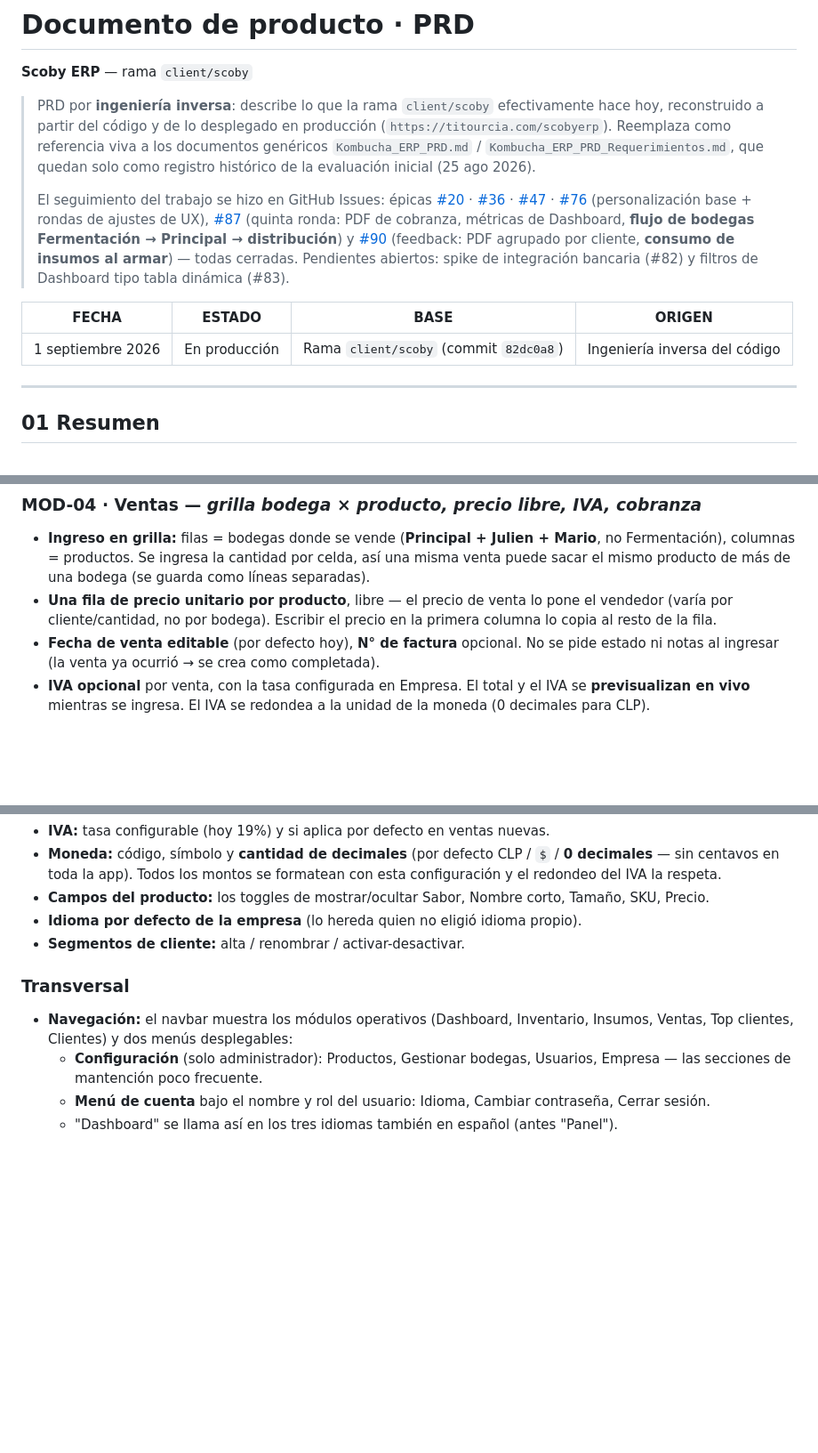
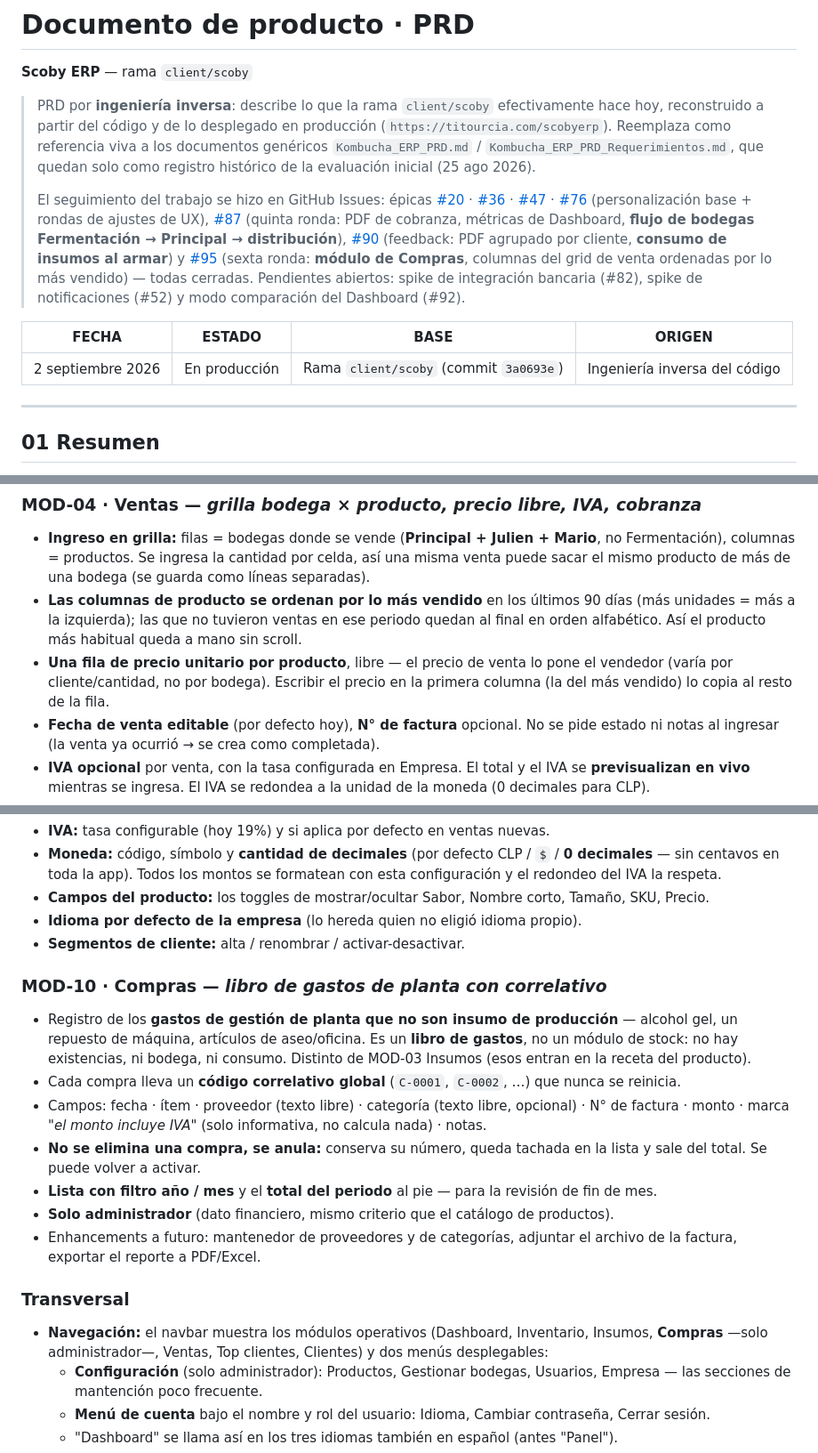
Before and after one commit to luisurcia/mini_erp, a Markdown page: docs/prd/Scoby_ERP_PRD.md, 3 parts joined by grey strips. Shown at 89% size. GitHub-like rendering; blank space fills up the shorter version.

Commit message:
Update the PRD for the Purchases module and the demand-ordered sale grid (#93, #94)
Adds MOD-10 (Compras), notes the best-seller column ordering in MOD-04,
refreshes the header, the "what it doesn't do" list and the diff-vs-generic
table. Base bumped to commit 3a0693e.

Co-Authored-By: Claude Sonnet 5 <noreply@anthropic.com>
Claude-Session: https://claude.ai/code/session_01GhAD1TmK3kLPDRzpAj9mww

```diff
--- a/docs/prd/Scoby_ERP_PRD.md
+++ b/docs/prd/Scoby_ERP_PRD.md
@@ -4,11 +4,11 @@
 
 > PRD por **ingeniería inversa**: describe lo que la rama `client/scoby` efectivamente hace hoy, reconstruido a partir del código y de lo desplegado en producción (`https://titourcia.com/scobyerp`). Reemplaza como referencia viva a los documentos genéricos `Kombucha_ERP_PRD.md` / `Kombucha_ERP_PRD_Requerimientos.md`, que quedan solo como registro histórico de la evaluación inicial (25 ago 2026).
 >
-> El seguimiento del trabajo se hizo en GitHub Issues: épicas [#20](https://github.com/luisurcia/mini_erp/issues/20) · [#36](https://github.com/luisurcia/mini_erp/issues/36) · [#47](https://github.com/luisurcia/mini_erp/issues/47) · [#76](https://github.com/luisurcia/mini_erp/issues/76) (personalización base + rondas de ajustes de UX), [#87](https://github.com/luisurcia/mini_erp/issues/87) (quinta ronda: PDF de cobranza, métricas de Dashboard, **flujo de bodegas Fermentación → Principal → distribución**) y [#90](https://github.com/luisurcia/mini_erp/issues/90) (feedback: PDF agrupado por cliente, **consumo de insumos al armar**) — todas cerradas. Pendientes abiertos: spike de integración bancaria (#82) y filtros de Dashboard tipo tabla dinámica (#83).
+> El seguimiento del trabajo se hizo en GitHub Issues: épicas [#20](https://github.com/luisurcia/mini_erp/issues/20) · [#36](https://github.com/luisurcia/mini_erp/issues/36) · [#47](https://github.com/luisurcia/mini_erp/issues/47) · [#76](https://github.com/luisurcia/mini_erp/issues/76) (personalización base + rondas de ajustes de UX), [#87](https://github.com/luisurcia/mini_erp/issues/87) (quinta ronda: PDF de cobranza, métricas de Dashboard, **flujo de bodegas Fermentación → Principal → distribución**), [#90](https://github.com/luisurcia/mini_erp/issues/90) (feedback: PDF agrupado por cliente, **consumo de insumos al armar**) y [#95](https://github.com/luisurcia/mini_erp/issues/95) (sexta ronda: **módulo de Compras**, columnas del grid de venta ordenadas por lo más vendido) — todas cerradas. Pendientes abiertos: spike de integración bancaria (#82), spike de notificaciones (#52) y modo comparación del Dashboard (#92).
 
 | FECHA | ESTADO | BASE | ORIGEN |
 |---|---|---|---|
-| 1 septiembre 2026 | En producción | Rama `client/scoby` (commit `82dc0a8`) | Ingeniería inversa del código |
+| 2 septiembre 2026 | En producción | Rama `client/scoby` (commit `3a0693e`) | Ingeniería inversa del código |
 
 ---
 
@@ -65,7 +65,8 @@ producción → Bodega de Fermentación → Bodega Principal → Bodega Julien /
 ### MOD-04 · Ventas — *grilla bodega × producto, precio libre, IVA, cobranza*
 
 - **Ingreso en grilla:** filas = bodegas donde se vende (**Principal + Julien + Mario**, no Fermentación), columnas = productos. Se ingresa la cantidad por celda, así una misma venta puede sacar el mismo producto de más de una bodega (se guarda como líneas separadas).
-- **Una fila de precio unitario por producto**, libre — el precio de venta lo pone el vendedor (varía por cliente/cantidad, no por bodega). Escribir el precio en la primera columna lo copia al resto de la fila.
+- **Las columnas de producto se ordenan por lo más vendido** en los últimos 90 días (más unidades = más a la izquierda); las que no tuvieron ventas en ese periodo quedan al final en orden alfabético. Así el producto más habitual queda a mano sin scroll.
+- **Una fila de precio unitario por producto**, libre — el precio de venta lo pone el vendedor (varía por cliente/cantidad, no por bodega). Escribir el precio en la primera columna (la del más vendido) lo copia al resto de la fila.
 - **Fecha de venta editable** (por defecto hoy), **N° de factura** opcional. No se pide estado ni notas al ingresar (la venta ya ocurrió → se crea como completada).
 - **IVA opcional** por venta, con la tasa configurada en Empresa. El total y el IVA se **previsualizan en vivo** mientras se ingresa. El IVA se redondea a la unidad de la moneda (0 decimales para CLP).
 - Al guardar: **descuenta el stock de producto** de cada bodega elegida. **No toca los insumos** (eso ocurre al armar — ver MOD-03).
@@ -116,9 +117,19 @@ Solo administrador, desde el menú **Configuración** del navbar.
 - **Idioma por defecto de la empresa** (lo hereda quien no eligió idioma propio).
 - **Segmentos de cliente:** alta / renombrar / activar-desactivar.
 
+### MOD-10 · Compras — *libro de gastos de planta con correlativo*
+
+- Registro de los **gastos de gestión de planta que no son insumo de producción** — alcohol gel, un repuesto de máquina, artículos de aseo/oficina. Es un **libro de gastos**, no un módulo de stock: no hay existencias, ni bodega, ni consumo. Distinto de MOD-03 Insumos (esos entran en la receta del producto).
+- Cada compra lleva un **código correlativo global** (`C-0001`, `C-0002`, …) que nunca se reinicia.
+- Campos: fecha · ítem · proveedor (texto libre) · categoría (texto libre, opcional) · N° de factura · monto · marca *"el monto incluye IVA"* (solo informativa, no calcula nada) · notas.
+- **No se elimina una compra, se anula:** conserva su número, queda tachada en la lista y sale del total. Se puede volver a activar.
+- **Lista con filtro año / mes** y el **total del periodo** al pie — para la revisión de fin de mes.
+- **Solo administrador** (dato financiero, mismo criterio que el catálogo de productos).
+- Enhancements a futuro: mantenedor de proveedores y de categorías, adjuntar el archivo de la factura, exportar el reporte a PDF/Excel.
+
 ### Transversal
 
-- **Navegación:** el navbar muestra los módulos operativos (Dashboard, Inventario, Insumos, Ventas, Top clientes, Clientes) y dos menús desplegables:
+- **Navegación:** el navbar muestra los módulos operativos (Dashboard, Inventario, Insumos, **Compras** —solo administrador—, Ventas, Top clientes, Clientes) y dos menús desplegables:
   - **Configuración** (solo administrador): Productos, Gestionar bodegas, Usuarios, Empresa — las secciones de mantención poco frecuente.
   - **Menú de cuenta** bajo el nombre y rol del usuario: Idioma, Cambiar contraseña, Cerrar sesión.
   - "Dashboard" se llama así en los tres idiomas también en español (antes "Panel").
```
Also changed, not shown: other parts of docs/prd/Scoby_ERP_PRD.md (+2 -1 lines).
